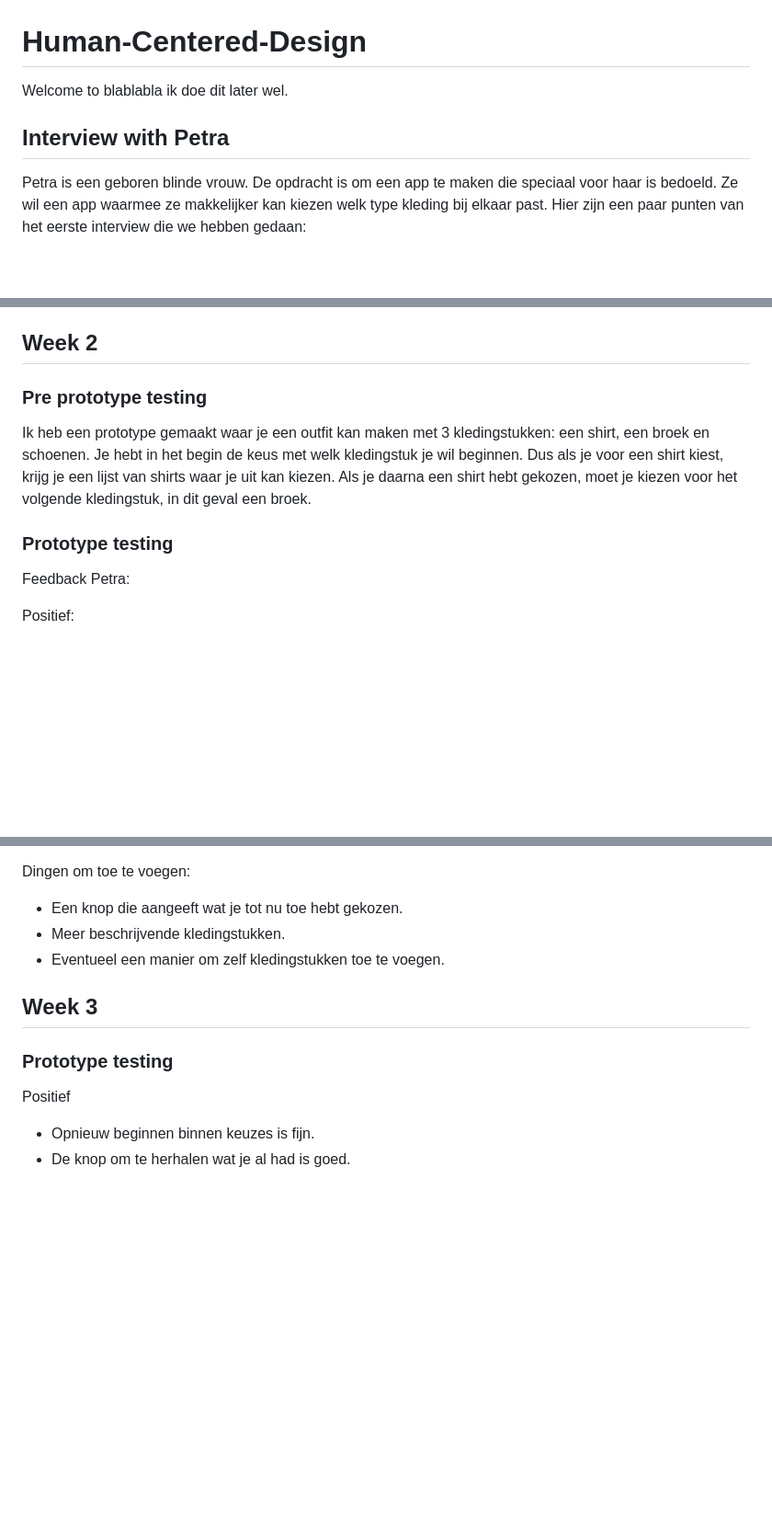
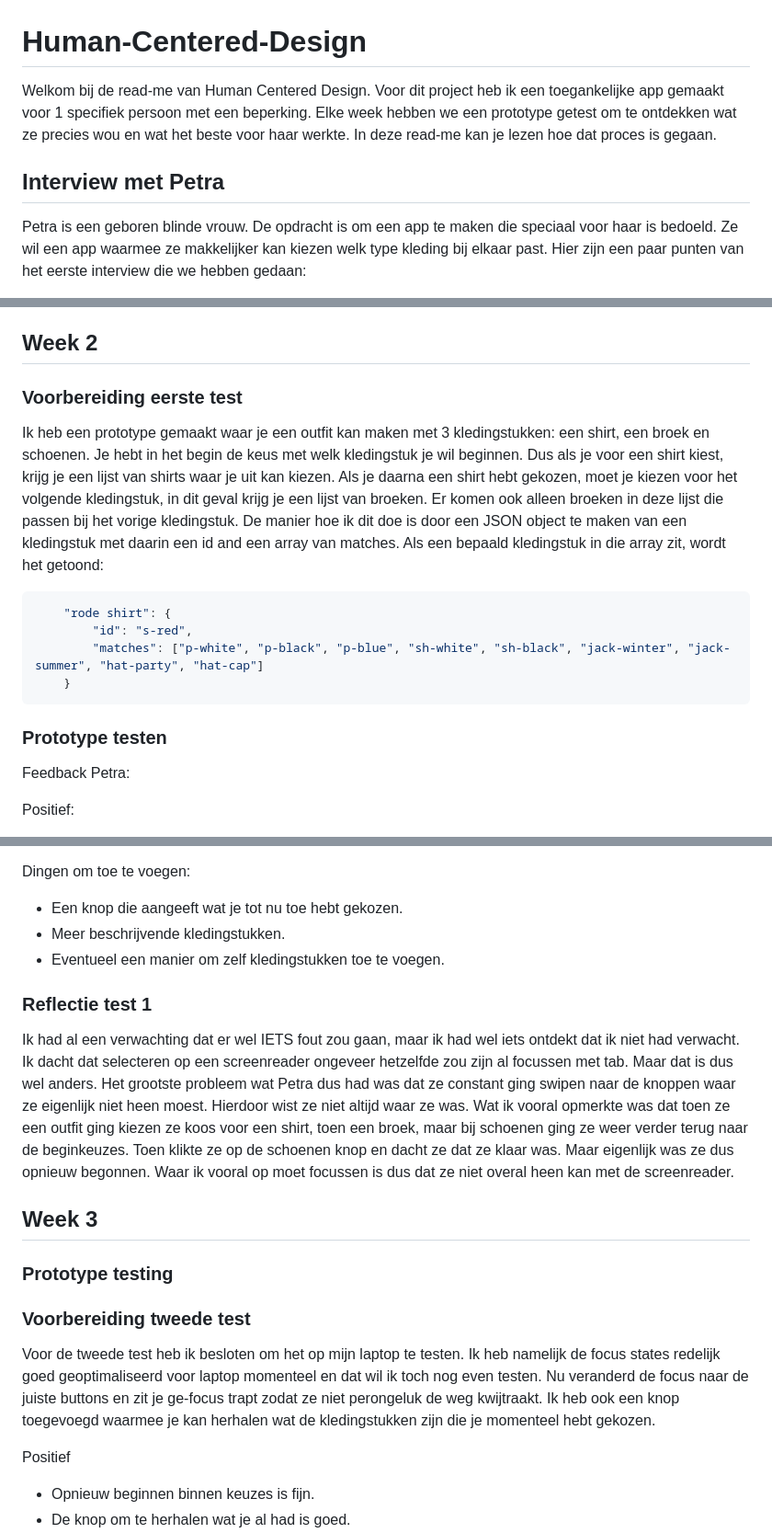
Before and after one commit to spacejump3/Human-Centered-Design, a Markdown page: README.md, 3 parts joined by grey strips. Shown: that part at 92% size. GitHub-like rendering; blank space fills up the shorter version.

````diff
--- a/README.md
+++ b/README.md
@@ -1,8 +1,8 @@
 # Human-Centered-Design
 
-Welcome to blablabla ik doe dit later wel.
+Welkom bij de read-me van Human Centered Design. Voor dit project heb ik een toegankelijke app gemaakt voor 1 specifiek persoon met een beperking. Elke week hebben we een prototype getest om te ontdekken wat ze precies wou en wat het beste voor haar werkte. In deze read-me kan je lezen hoe dat proces is gegaan.
 
-## Interview with Petra
+## Interview met Petra
 
 Petra is een geboren blinde vrouw. De opdracht is om een app te maken die speciaal voor haar is bedoeld. Ze wil een app waarmee ze makkelijker kan kiezen welk type kleding bij elkaar past. Hier zijn een paar punten van het eerste interview die we hebben gedaan:
 
@@ -35,10 +35,17 @@ Ik heb hier een eerste idee:
 
 ## Week 2
 
-### Pre prototype testing
-Ik heb een prototype gemaakt waar je een outfit kan maken met 3 kledingstukken: een shirt, een broek en schoenen. Je hebt in het begin de keus met welk kledingstuk je wil beginnen. Dus als je voor een shirt kiest, krijg je een lijst van shirts waar je uit kan kiezen. Als je daarna een shirt hebt gekozen, moet je kiezen voor het volgende kledingstuk, in dit geval een broek.
+### Voorbereiding eerste test
+Ik heb een prototype gemaakt waar je een outfit kan maken met 3 kledingstukken: een shirt, een broek en schoenen. Je hebt in het begin de keus met welk kledingstuk je wil beginnen. Dus als je voor een shirt kiest, krijg je een lijst van shirts waar je uit kan kiezen. Als je daarna een shirt hebt gekozen, moet je kiezen voor het volgende kledingstuk, in dit geval krijg je een lijst van broeken. Er komen ook alleen broeken in deze lijst die passen bij het vorige kledingstuk. De manier hoe ik dit doe is door een JSON object te maken van een kledingstuk met daarin een id and een array van matches. Als een bepaald kledingstuk in die array zit, wordt het getoond:
 
-### Prototype testing
+```json
+    "rode shirt": {
+        "id": "s-red",
+        "matches": ["p-white", "p-black", "p-blue", "sh-white", "sh-black", "jack-winter", "jack-summer", "hat-party", "hat-cap"]
+    }
+```
+
+### Prototype testen
 
 Feedback Petra:
 
@@ -58,9 +65,15 @@ Dingen om toe te voegen:
 -   Meer beschrijvende kledingstukken.
 -   Eventueel een manier om zelf kledingstukken toe te voegen.
 
+### Reflectie test 1
+Ik had al een verwachting dat er wel IETS fout zou gaan, maar ik had wel iets ontdekt dat ik niet had verwacht. Ik dacht dat selecteren op een screenreader ongeveer hetzelfde zou zijn al focussen met tab. Maar dat is dus wel anders. Het grootste probleem wat Petra dus had was dat ze constant ging swipen naar de knoppen waar ze eigenlijk niet heen moest. Hierdoor wist ze niet altijd waar ze was. Wat ik vooral opmerkte was dat toen ze een outfit ging kiezen ze koos voor een shirt, toen een broek, maar bij schoenen ging ze weer verder terug naar de beginkeuzes. Toen klikte ze op de schoenen knop en dacht ze dat ze klaar was. Maar eigenlijk was ze dus opnieuw begonnen. Waar ik vooral op moet focussen is dus dat ze niet overal heen kan met de screenreader.
+
 ## Week 3
 
 ### Prototype testing
+
+### Voorbereiding tweede test
+Voor de tweede test heb ik besloten om het op mijn laptop te testen. Ik heb namelijk de focus states redelijk goed geoptimaliseerd voor laptop momenteel en dat wil ik toch nog even testen. Nu veranderd de focus naar de juiste buttons en zit je ge-focus trapt zodat ze niet perongeluk de weg kwijtraakt. Ik heb ook een knop toegevoegd waarmee je kan herhalen wat de kledingstukken zijn die je momenteel hebt gekozen.
 
 Positief
 
````
Also changed, not shown: other parts of README.md (+7 -1 lines).
